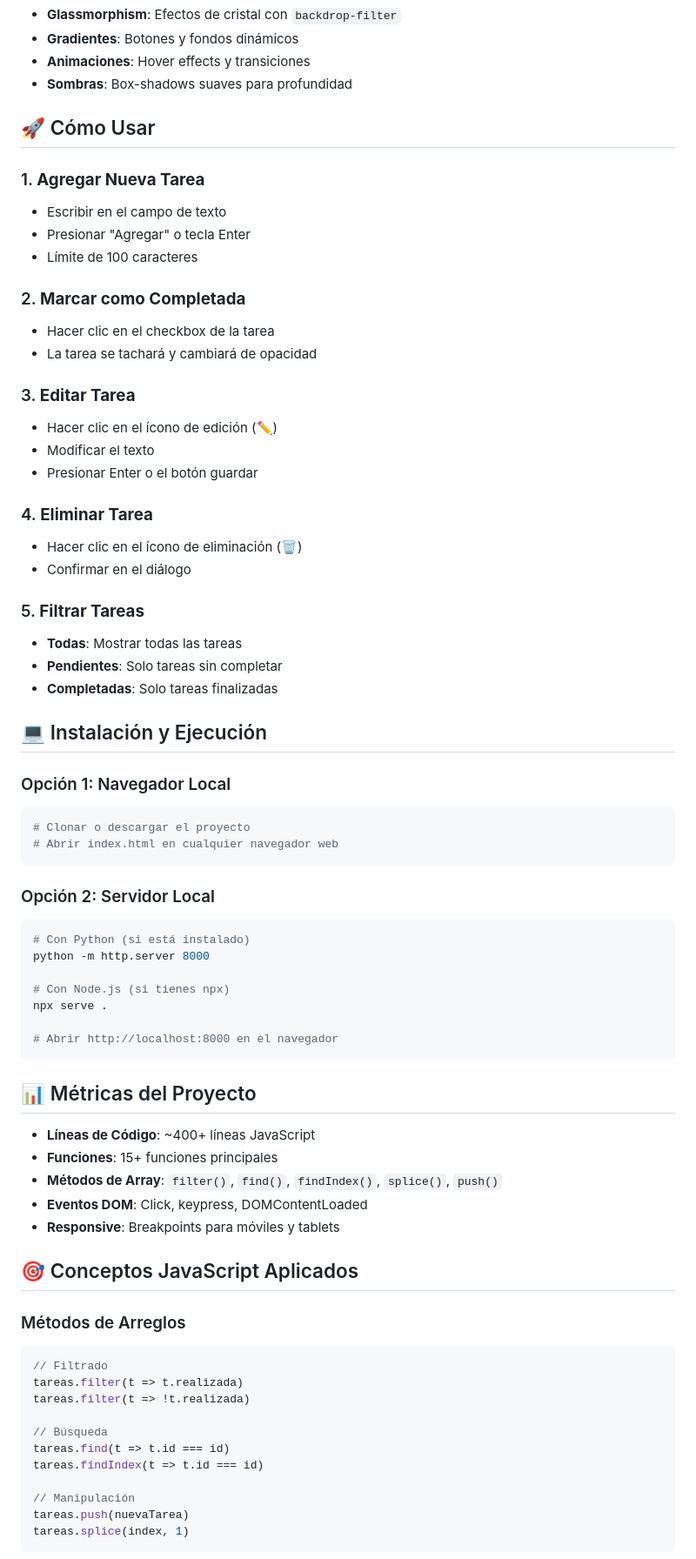
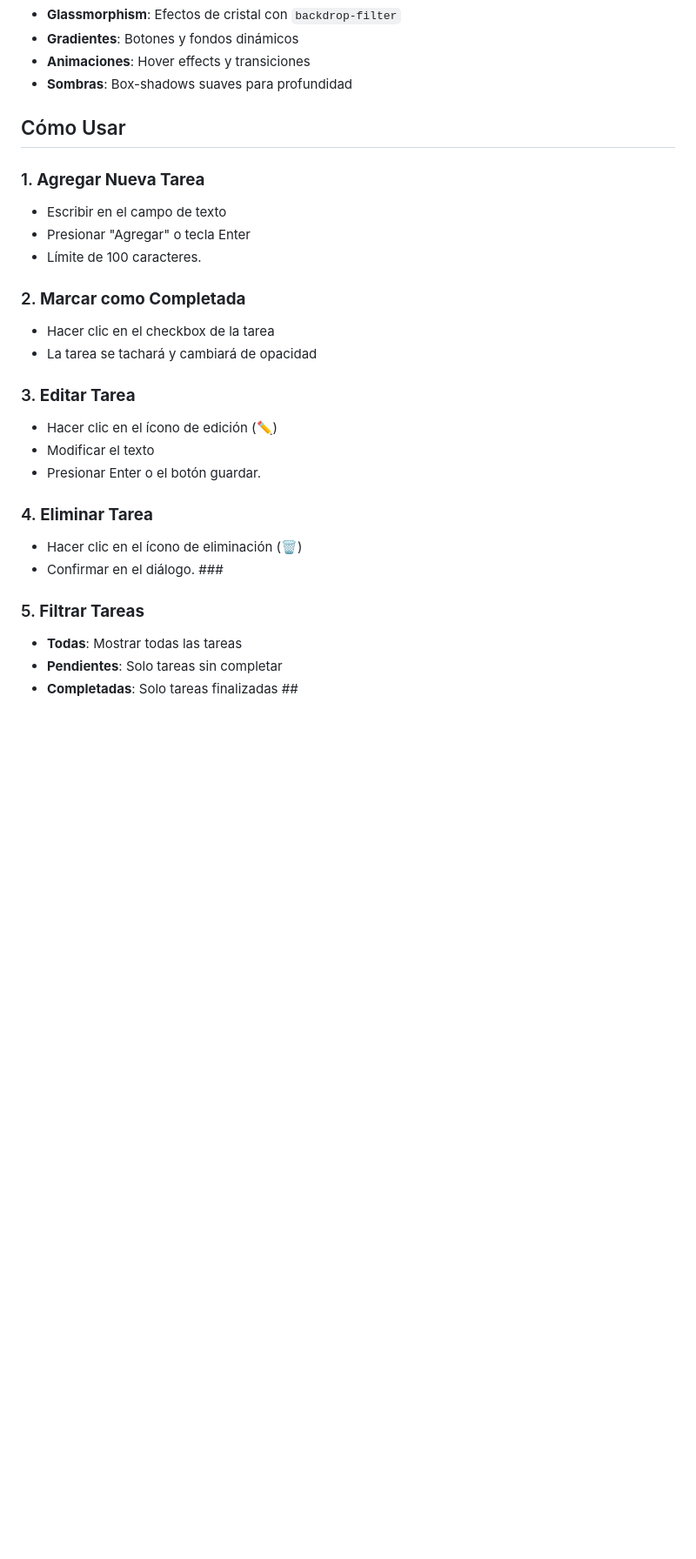
Before and after one commit to loreto2888/JavaScripts, a Markdown page: README.md, the part around the change printed below. Shown: that part at 87% size. Drawn GitHub-style; blank space fills up the shorter version.

````diff
--- a/README.md
+++ b/README.md
@@ -70,12 +64,12 @@ desafio5_TodoList_JohannaBarrientos/
 - **Animaciones**: Hover effects y transiciones
 - **Sombras**: Box-shadows suaves para profundidad
 
-## 🚀 Cómo Usar
+## Cómo Usar
 
 ### 1. **Agregar Nueva Tarea**
    - Escribir en el campo de texto
    - Presionar "Agregar" o tecla Enter
-   - Límite de 100 caracteres
+   - Límite de 100 caracteres.
 
 ### 2. **Marcar como Completada**
    - Hacer clic en el checkbox de la tarea
@@ -84,58 +78,14 @@ desafio5_TodoList_JohannaBarrientos/
 ### 3. **Editar Tarea**
    - Hacer clic en el ícono de edición (✏️)
    - Modificar el texto
-   - Presionar Enter o el botón guardar
+   - Presionar Enter o el botón guardar.
 
 ### 4. **Eliminar Tarea**
    - Hacer clic en el ícono de eliminación (🗑️)
-   - Confirmar en el diálogo
+   - Confirmar en el diálogo. ###
 
 ### 5. **Filtrar Tareas**
    - **Todas**: Mostrar todas las tareas
    - **Pendientes**: Solo tareas sin completar
-   - **Completadas**: Solo tareas finalizadas
+   - **Completadas**: Solo tareas finalizadas ##
 
-## 💻 Instalación y Ejecución
-
-### Opción 1: Navegador Local
-```bash
-# Clonar o descargar el proyecto
-# Abrir index.html en cualquier navegador web
-```
-
-### Opción 2: Servidor Local
-```bash
-# Con Python (si está instalado)
-python -m http.server 8000
-
-# Con Node.js (si tienes npx)
-npx serve .
-
-# Abrir http://localhost:8000 en el navegador
-```
-
-## 📊 Métricas del Proyecto
-
-- **Líneas de Código**: ~400+ líneas JavaScript
-- **Funciones**: 15+ funciones principales
-- **Métodos de Array**: `filter()`, `find()`, `findIndex()`, `splice()`, `push()`
-- **Eventos DOM**: Click, keypress, DOMContentLoaded
-- **Responsive**: Breakpoints para móviles y tablets
-
-## 🎯 Conceptos JavaScript Aplicados
-
-### Métodos de Arreglos
-```javascript
-// Filtrado
-tareas.filter(t => t.realizada)
-tareas.filter(t => !t.realizada)
-
-// Búsqueda
-tareas.find(t => t.id === id)
-tareas.findIndex(t => t.id === id)
-
-// Manipulación
-tareas.push(nuevaTarea)
-tareas.splice(index, 1)
-```
-
````
Also changed, not shown: other parts of README.md (+11 -94 lines).
